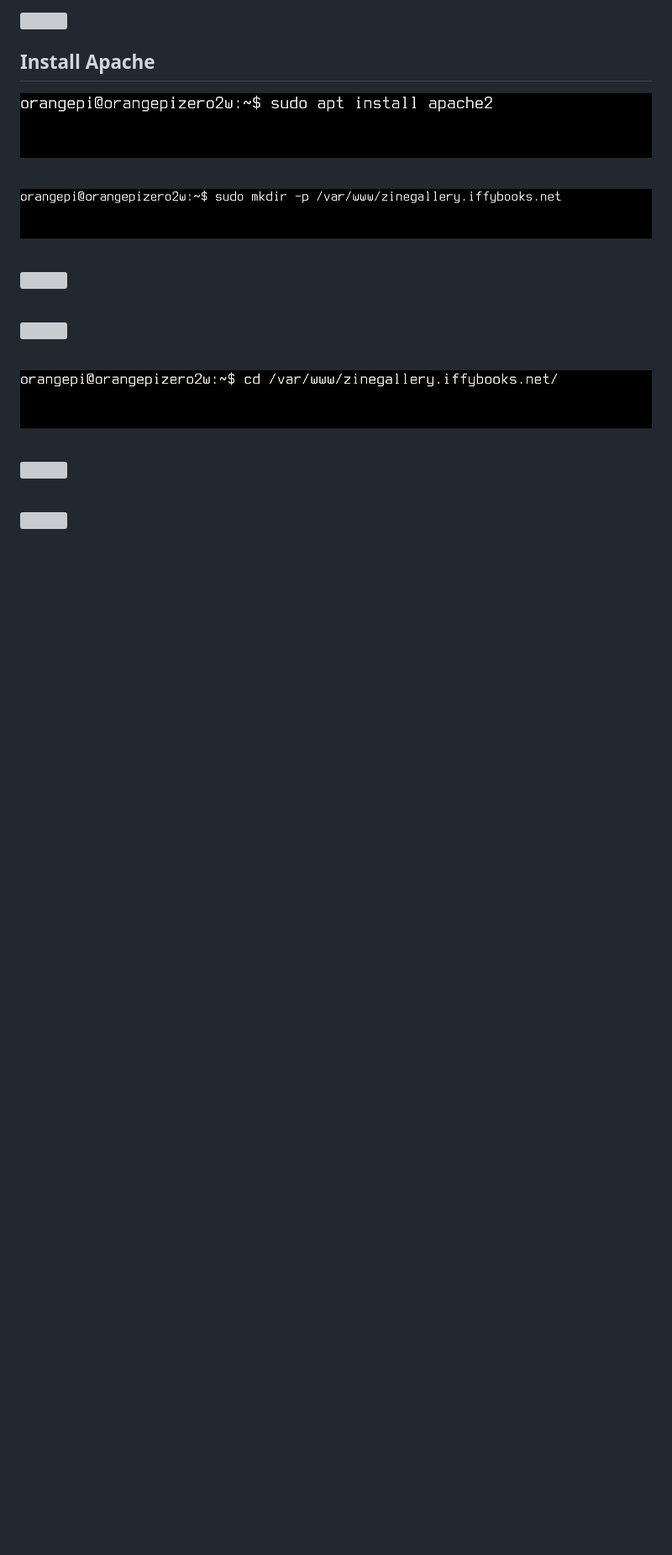
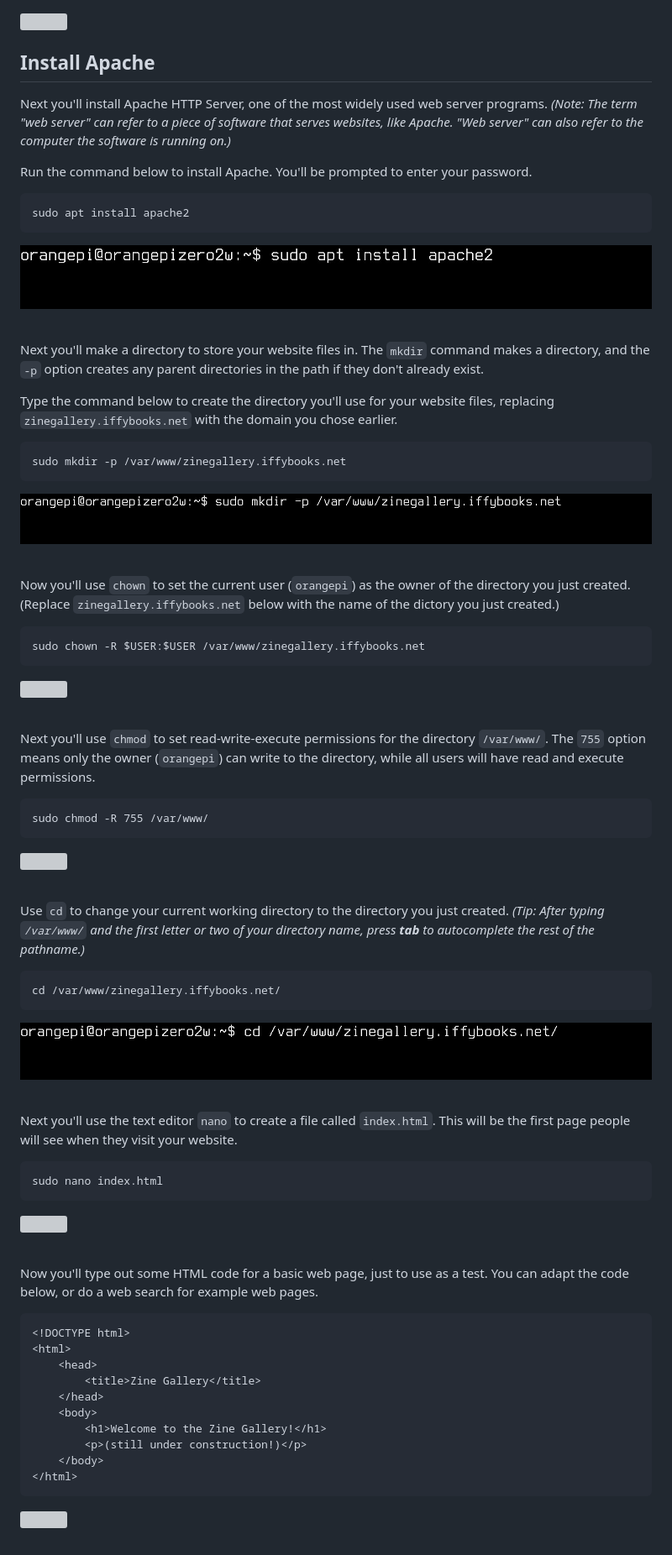
Before and after one commit to iffybooks/host-a-website-at-home, a Markdown page: README.md, the part around the change printed below. Shown: that part at 84% size. Drawn GitHub-style; blank space fills up the shorter version; grey boxes are pictures that could not be loaded.

Commit message:
More writing, still in progress

````diff
--- a/README.md
+++ b/README.md
@@ -220,30 +242,85 @@ You'll start by installing a firewall program called `ufw` (short for "Uncomplic
 
 ## Install Apache
 
+Next you'll install Apache HTTP Server, one of the most widely used web server programs. *(Note: The term "web server" can refer to a piece of software that serves websites, like Apache. "Web server" can also refer to the computer the software is running on.)*
+
+Run the command below to install Apache. You'll be prompted to enter your password.
+
+```
+sudo apt install apache2
+```
+
 <img src="images/vlcsnap-2024-05-04-18h19m14s181.png" />
 
 &nbsp;
+
+Next you'll make a directory to store your website files in. The `mkdir` command makes a directory, and the `-p` option creates any parent directories in the path if they don't already exist.
+
+Type the command below to create the directory you'll use for your website files, replacing `zinegallery.iffybooks.net` with the domain you chose earlier.
+
+```
+sudo mkdir -p /var/www/zinegallery.iffybooks.net
+```
 
 <img src="images/vlcsnap-2024-05-04-18h19m39s448.png" />
 
 &nbsp;
 
+Now you'll use `chown` to set the current user (`orangepi`) as the owner of the directory you just created. (Replace `zinegallery.iffybooks.net` below with the name of the dictory you just created.)
+
+```
+sudo chown -R $USER:$USER /var/www/zinegallery.iffybooks.net
+```
+
 <img src="images/vlcsnap-2024-05-04-18h19m57s347.png" />
 
 &nbsp;
+
+Next you'll use `chmod` to set read-write-execute permissions for the directory `/var/www/`. The `755` option means only the owner (`orangepi`) can write to the directory, while all users will have read and execute permissions.
+
+```
+sudo chmod -R 755 /var/www/
+```
 
 <img src="images/vlcsnap-2024-05-04-18h20m16s818.png" />
 
 &nbsp;
 
+Use `cd` to change your current working directory to the directory you just created. *(Tip: After typing `/var/www/` and the first letter or two of your directory name, press **tab** to autocomplete the rest of the pathname.)*
+
+```
+cd /var/www/zinegallery.iffybooks.net/
+```
+
 <img src="images/vlcsnap-2024-05-04-18h20m42s389.png" />
 
 &nbsp;
+
+Next you'll use the text editor `nano` to create a file called `index.html`. This will be the first page people will see when they visit your website.
+
+```
+sudo nano index.html
+```
 
 <img src="images/vlcsnap-2024-05-04-18h21m02s005.png" />
 
 &nbsp;
 
+Now you'll type out some HTML code for a basic web page, just to use as a test. You can adapt the code below, or do a web search for example web pages.
+
+```
+<!DOCTYPE html>
+<html>
+    <head>
+        <title>Zine Gallery</title>
+    </head>
+    <body>
+        <h1>Welcome to the Zine Gallery!</h1>
+        <p>(still under construction!)</p>
+    </body>
+</html>
+```
+
 <img src="images/vlcsnap-2024-05-04-18h21m31s495.png" />
 
 &nbsp;
````
Also changed, not shown: other parts of README.md (+56 -8 lines), images/vlcsnap-2024-05-04-18h23m53s870 copy.png (added).
